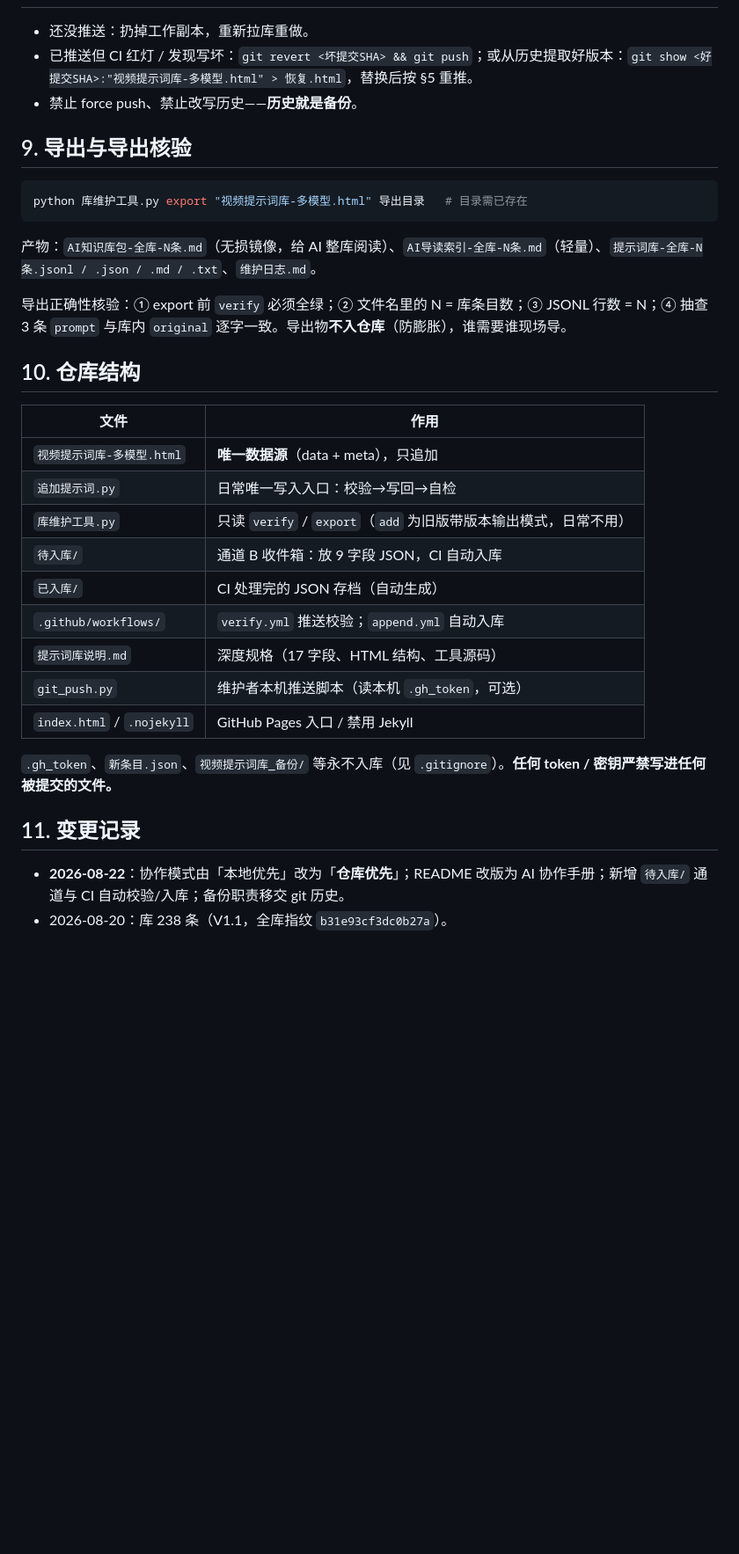
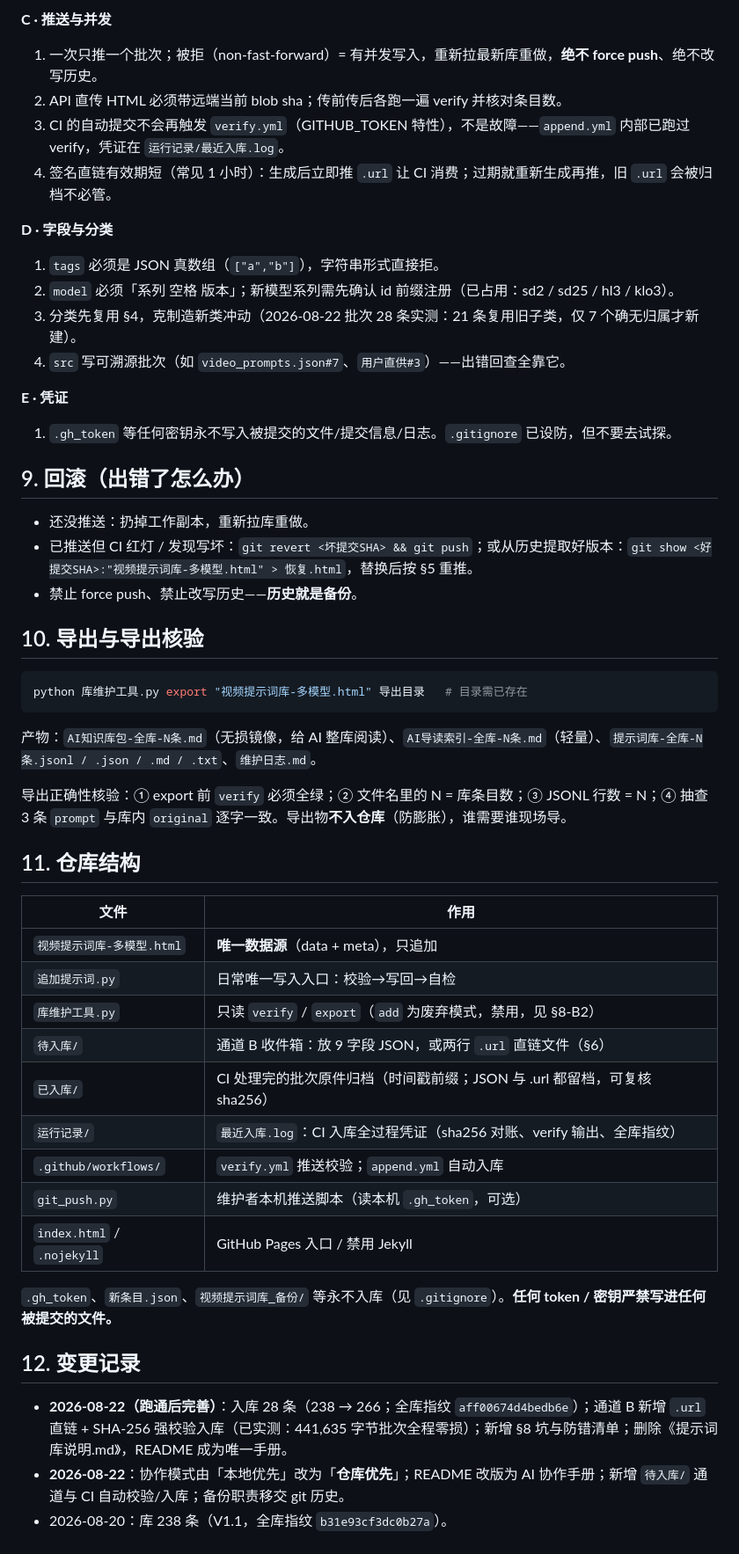
Before and after one commit to YIJUEYIJUE/video-prompt-library, a Markdown page: README.md, the part around one of its changes. Shown at 88% size. Drawn GitHub-style; blank space fills up the shorter version.

Commit message:
手册完善：坑与防错清单、.url 直链入库规范、266 条分类实况；README 成为唯一手册

````diff
--- a/README.md
+++ b/README.md
@@ -159,9 +191,28 @@ git add "视频提示词库-多模型.html" && git commit -m "追加 N 条：<
+**C · 推送与并发**
+
+1. 一次只推一个批次；被拒（non-fast-forward）= 有并发写入，重新拉最新库重做，**绝不 force push**、绝不改写历史。
+2. API 直传 HTML 必须带远端当前 blob sha；传前传后各跑一遍 verify 并核对条目数。
+3. CI 的自动提交不会再触发 `verify.yml`（GITHUB_TOKEN 特性），不是故障——`append.yml` 内部已跑过 verify，凭证在 `运行记录/最近入库.log`。
+4. 签名直链有效期短（常见 1 小时）：生成后立即推 `.url` 让 CI 消费；过期就重新生成再推，旧 `.url` 会被归档不必管。
+
+**D · 字段与分类**
+
+1. `tags` 必须是 JSON 真数组（`["a","b"]`），字符串形式直接拒。
+2. `model` 必须「系列 空格 版本」；新模型系列需先确认 id 前缀注册（已占用：sd2 / sd25 / hl3 / klo3）。
+3. 分类先复用 §4，克制造新类冲动（2026-08-22 批次 28 条实测：21 条复用旧子类，仅 7 个确无归属才新建）。
+4. `src` 写可溯源批次（如 `video_prompts.json#7`、`用户直供#3`）——出错回查全靠它。
+
+**E · 凭证**
+
+1. `.gh_token` 等任何密钥永不写入被提交的文件/提交信息/日志。`.gitignore` 已设防，但不要去试探。
+
+## 9. 回滚（出错了怎么办）
 
 - 还没推送：扔掉工作副本，重新拉库重做。
 - 已推送但 CI 红灯 / 发现写坏：`git revert <坏提交SHA> && git push`；或从历史提取好版本：`git show <好提交SHA>:"视频提示词库-多模型.html" > 恢复.html`，替换后按 §5 重推。
 - 禁止 force push、禁止改写历史——**历史就是备份**。
 
-## 9. 导出与导出核验
+## 10. 导出与导出核验
 
 ```bash
 python 库维护工具.py export "视频提示词库-多模型.html" 导出目录   # 目录需已存在
@@ -171,23 +222,24 @@ python 库维护工具.py export "视频提示词库-多模型.html" 导出目
 
 导出正确性核验：① export 前 `verify` 必须全绿；② 文件名里的 N = 库条目数；③ JSONL 行数 = N；④ 抽查 3 条 `prompt` 与库内 `original` 逐字一致。导出物**不入仓库**（防膨胀），谁需要谁现场导。
 
-## 10. 仓库结构
+## 11. 仓库结构
 
 | 文件 | 作用 |
 |---|---|
 | `视频提示词库-多模型.html` | **唯一数据源**（data + meta），只追加 |
 | `追加提示词.py` | 日常唯一写入入口：校验→写回→自检 |
-| `库维护工具.py` | 只读 `verify` / `export`（`add` 为旧版带版本输出模式，日常不用） |
-| `待入库/` | 通道 B 收件箱：放 9 字段 JSON，CI 自动入库 |
-| `已入库/` | CI 处理完的 JSON 存档（自动生成） |
+| `库维护工具.py` | 只读 `verify` / `export`（`add` 为废弃模式，禁用，见 §8-B2） |
+| `待入库/` | 通道 B 收件箱：放 9 字段 JSON，或两行 `.url` 直链文件（§6） |
+| `已入库/` | CI 处理完的批次原件归档（时间戳前缀；JSON 与 .url 都留档，可复核 sha256） |
+| `运行记录/` | `最近入库.log`：CI 入库全过程凭证（sha256 对账、verify 输出、全库指纹） |
 | `.github/workflows/` | `verify.yml` 推送校验；`append.yml` 自动入库 |
-| `提示词库说明.md` | 深度规格（17 字段、HTML 结构、工具源码） |
 | `git_push.py` | 维护者本机推送脚本（读本机 `.gh_token`，可选） |
 | `index.html` / `.nojekyll` | GitHub Pages 入口 / 禁用 Jekyll |
 
 `.gh_token`、`新条目.json`、`视频提示词库_备份/` 等永不入库（见 `.gitignore`）。**任何 token / 密钥严禁写进任何被提交的文件。**
 
-## 11. 变更记录
+## 12. 变更记录
 
+- **2026-08-22（跑通后完善）**：入库 28 条（238 → 266；全库指纹 `aff00674d4bedb6e`）；通道 B 新增 `.url` 直链 + SHA-256 强校验入库（已实测：441,635 字节批次全程零损）；新增 §8 坑与防错清单；删除《提示词库说明.md》，README 成为唯一手册。
 - **2026-08-22**：协作模式由「本地优先」改为「**仓库优先**」；README 改版为 AI 协作手册；新增 `待入库/` 通道与 CI 自动校验/入库；备份职责移交 git 历史。
 - 2026-08-20：库 238 条（V1.1，全库指纹 `b31e93cf3dc0b27a`）。
````
Also changed, not shown: other parts of README.md (+52 -20 lines).
